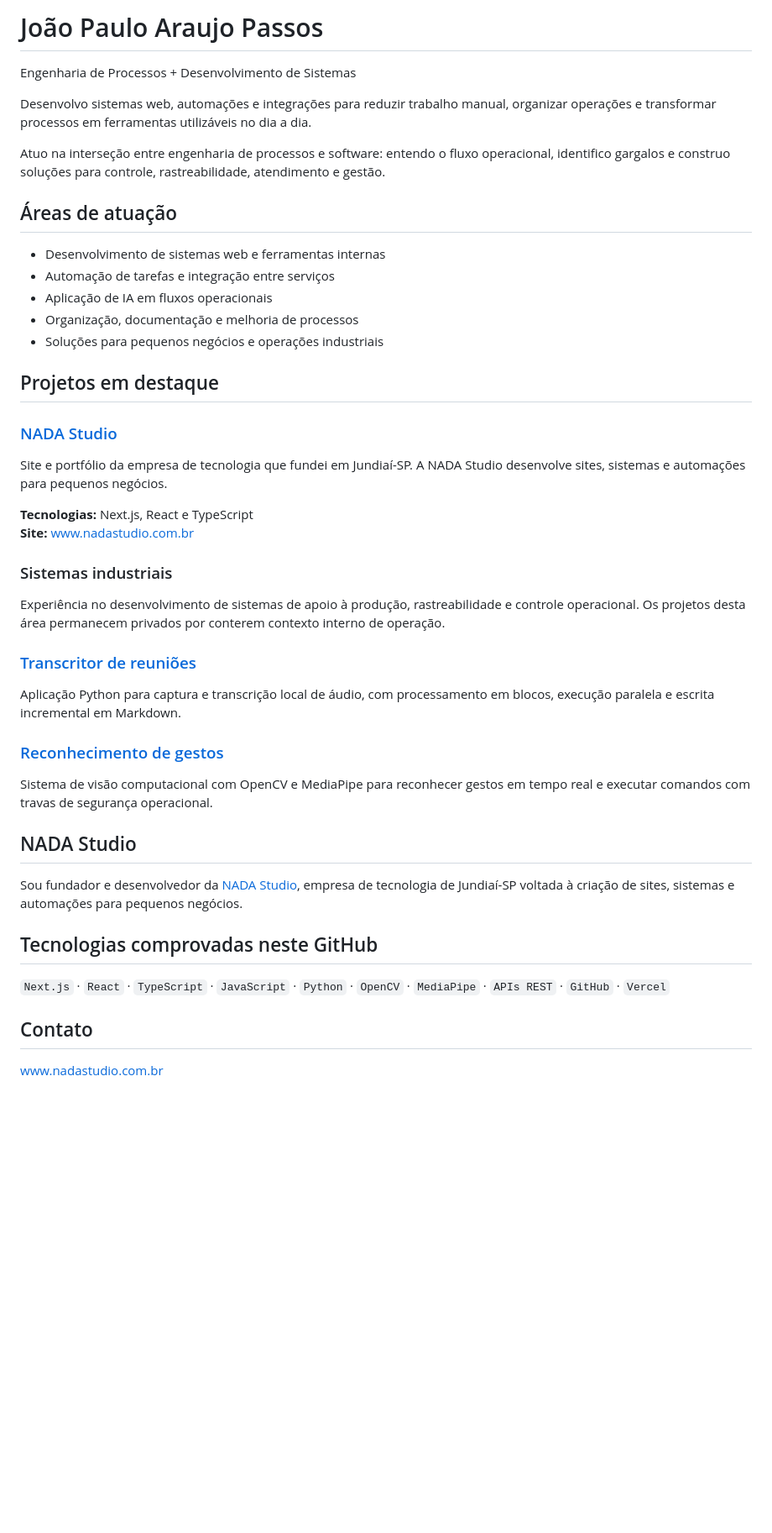
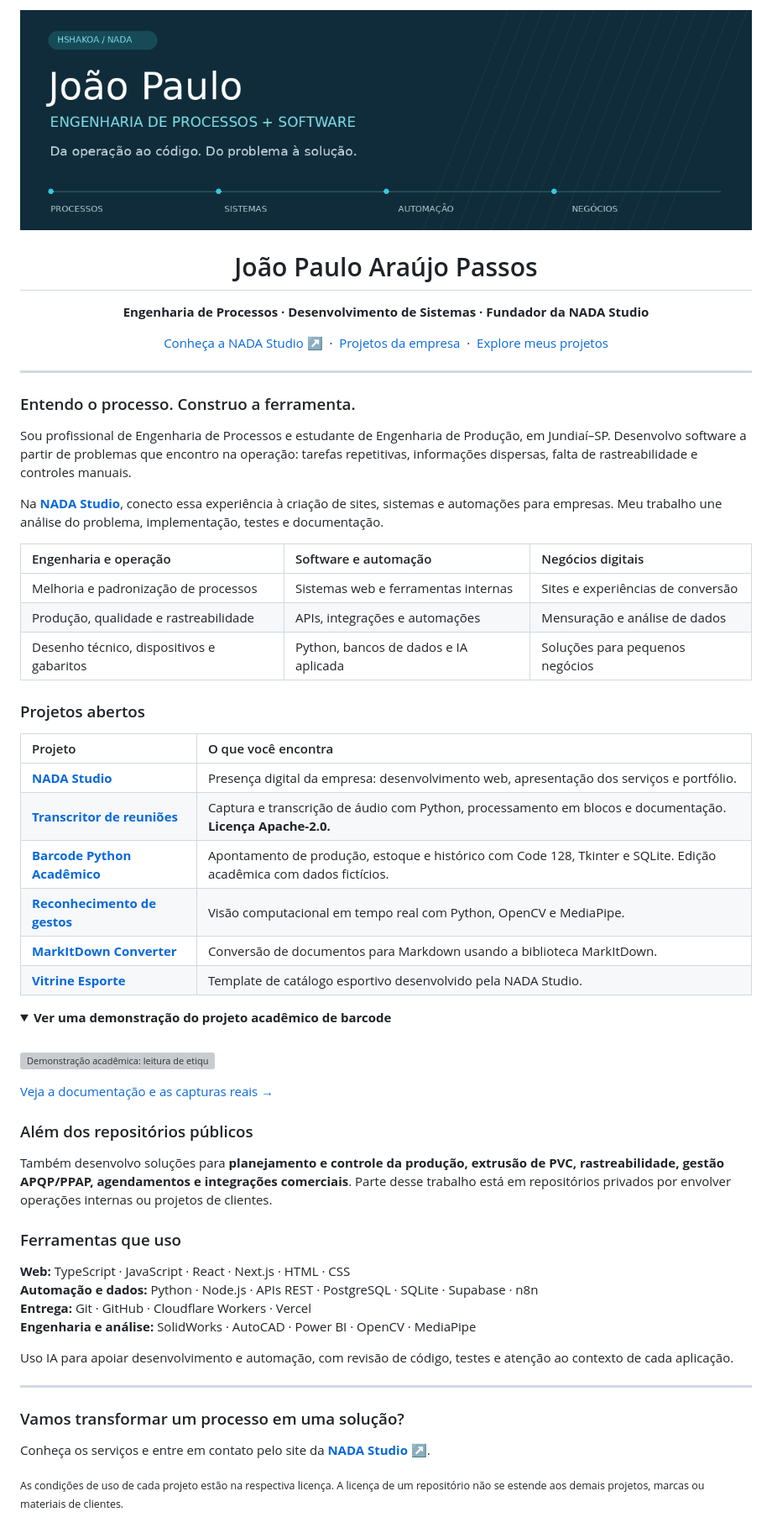
Before and after one commit to HSHAKOA/HSHAKOA, a Markdown page: README.md, the part around the change. Shown at 84% size. GitHub-like rendering; pictures changed too: assets/profile-banner.gif (added); folded sections open; blank space fills up the shorter version; grey boxes are pictures that could not be loaded.

Commit message:
feat: present engineering, software and NADA Studio with animated profile

```diff
--- a/README.md
+++ b/README.md
@@ -1,48 +1,68 @@
-# João Paulo Araujo Passos
+<p align="center">
+  <img src="assets/profile-banner.gif" alt="João Paulo — Engenharia de Processos + Software. Da operação ao código, do problema à solução." width="100%">
+</p>
 
-Engenharia de Processos + Desenvolvimento de Sistemas
+<h1 align="center">João Paulo Araújo Passos</h1>
+<p align="center"><strong>Engenharia de Processos · Desenvolvimento de Sistemas · Fundador da NADA Studio</strong></p>
+<p align="center">
+  <a href="https://www.nadastudio.com.br">Conheça a NADA Studio ↗</a> &nbsp;·&nbsp;
+  <a href="https://github.com/nada-studio-br">Projetos da empresa</a> &nbsp;·&nbsp;
+  <a href="#projetos-abertos">Explore meus projetos</a>
+</p>
 
-Desenvolvo sistemas web, automações e integrações para reduzir trabalho manual, organizar operações e transformar processos em ferramentas utilizáveis no dia a dia.
+---
 
-Atuo na interseção entre engenharia de processos e software: entendo o fluxo operacional, identifico gargalos e construo soluções para controle, rastreabilidade, atendimento e gestão.
+### Entendo o processo. Construo a ferramenta.
 
-## Áreas de atuação
+Sou profissional de Engenharia de Processos e estudante de Engenharia de Produção, em Jundiaí–SP. Desenvolvo software a partir de problemas que encontro na operação: tarefas repetitivas, informações dispersas, falta de rastreabilidade e controles manuais.
 
-- Desenvolvimento de sistemas web e ferramentas internas
-- Automação de tarefas e integração entre serviços
-- Aplicação de IA em fluxos operacionais
-- Organização, documentação e melhoria de processos
-- Soluções para pequenos negócios e operações industriais
+Na **[NADA Studio](https://www.nadastudio.com.br)**, conecto essa experiência à criação de sites, sistemas e automações para empresas. Meu trabalho une análise do problema, implementação, testes e documentação.
 
-## Projetos em destaque
+| Engenharia e operação | Software e automação | Negócios digitais |
+| :--- | :--- | :--- |
+| Melhoria e padronização de processos | Sistemas web e ferramentas internas | Sites e experiências de conversão |
+| Produção, qualidade e rastreabilidade | APIs, integrações e automações | Mensuração e análise de dados |
+| Desenho técnico, dispositivos e gabaritos | Python, bancos de dados e IA aplicada | Soluções para pequenos negócios |
 
-### [NADA Studio](https://github.com/HSHAKOA/nada-studio)
+### Projetos abertos
 
-Site e portfólio da empresa de tecnologia que fundei em Jundiaí-SP. A NADA Studio desenvolve sites, sistemas e automações para pequenos negócios.
+| Projeto | O que você encontra |
+| :--- | :--- |
+| **[NADA Studio](https://github.com/HSHAKOA/nada-studio)** | Presença digital da empresa: desenvolvimento web, apresentação dos serviços e portfólio. |
+| **[Transcritor de reuniões](https://github.com/HSHAKOA/Agente-de-transcrito-de-reuni-es-)** | Captura e transcrição de áudio com Python, processamento em blocos e documentação. **Licença Apache-2.0.** |
+| **[Barcode Python Acadêmico](https://github.com/HSHAKOA/barcode-python-academico)** | Apontamento de produção, estoque e histórico com Code 128, Tkinter e SQLite. Edição acadêmica com dados fictícios. |
+| **[Reconhecimento de gestos](https://github.com/HSHAKOA/reconhecimento-gestos-python)** | Visão computacional em tempo real com Python, OpenCV e MediaPipe. |
+| **[MarkItDown Converter](https://github.com/HSHAKOA/markitdown-converter)** | Conversão de documentos para Markdown usando a biblioteca MarkItDown. |
+| **[Vitrine Esporte](https://github.com/HSHAKOA/vitrine-esporte)** | Template de catálogo esportivo desenvolvido pela NADA Studio. |
 
-**Tecnologias:** Next.js, React e TypeScript
-**Site:** [www.nadastudio.com.br](https://www.nadastudio.com.br)
+<details>
+<summary><strong>Ver uma demonstração do projeto acadêmico de barcode</strong></summary>
 
-### Sistemas industriais
+<br>
 
-Experiência no desenvolvimento de sistemas de apoio à produção, rastreabilidade e controle operacional. Os projetos desta área permanecem privados por conterem contexto interno de operação.
+![Demonstração acadêmica: leitura de etiquetas, estoque, histórico e resumo com dados fictícios](https://raw.githubusercontent.com/HSHAKOA/barcode-python-academico/main/assets/demo_fluxo_academico.gif)
 
-### [Transcritor de reuniões](https://github.com/HSHAKOA/Agente-de-transcrito-de-reuni-es-)
+[Veja a documentação e as capturas reais →](https://github.com/HSHAKOA/barcode-python-academico#readme)
 
-Aplicação Python para captura e transcrição local de áudio, com processamento em blocos, execução paralela e escrita incremental em Markdown.
+</details>
 
-### [Reconhecimento de gestos](https://github.com/HSHAKOA/reconhecimento-gestos-python)
+### Além dos repositórios públicos
 
-Sistema de visão computacional com OpenCV e MediaPipe para reconhecer gestos em tempo real e executar comandos com travas de segurança operacional.
+Também desenvolvo soluções para **planejamento e controle da produção, extrusão de PVC, rastreabilidade, gestão APQP/PPAP, agendamentos e integrações comerciais**. Parte desse trabalho está em repositórios privados por envolver operações internas ou projetos de clientes.
 
-## NADA Studio
+### Ferramentas que uso
 
-Sou fundador e desenvolvedor da [NADA Studio](https://www.nadastudio.com.br), empresa de tecnologia de Jundiaí-SP voltada à criação de sites, sistemas e automações para pequenos negócios.
+**Web:** TypeScript · JavaScript · React · Next.js · HTML · CSS
+**Automação e dados:** Python · Node.js · APIs REST · PostgreSQL · SQLite · Supabase · n8n
+**Entrega:** Git · GitHub · Cloudflare Workers · Vercel
+**Engenharia e análise:** SolidWorks · AutoCAD · Power BI · OpenCV · MediaPipe
 
-## Tecnologias comprovadas neste GitHub
+Uso IA para apoiar desenvolvimento e automação, com revisão de código, testes e atenção ao contexto de cada aplicação.
 
-`Next.js` · `React` · `TypeScript` · `JavaScript` · `Python` · `OpenCV` · `MediaPipe` · `APIs REST` · `GitHub` · `Vercel`
+---
 
-## Contato
+### Vamos transformar um processo em uma solução?
 
-[www.nadastudio.com.br](https://www.nadastudio.com.br)
+Conheça os serviços e entre em contato pelo site da **[NADA Studio ↗](https://www.nadastudio.com.br)**.
+
+<sub>As condições de uso de cada projeto estão na respectiva licença. A licença de um repositório não se estende aos demais projetos, marcas ou materiais de clientes.</sub>
```
